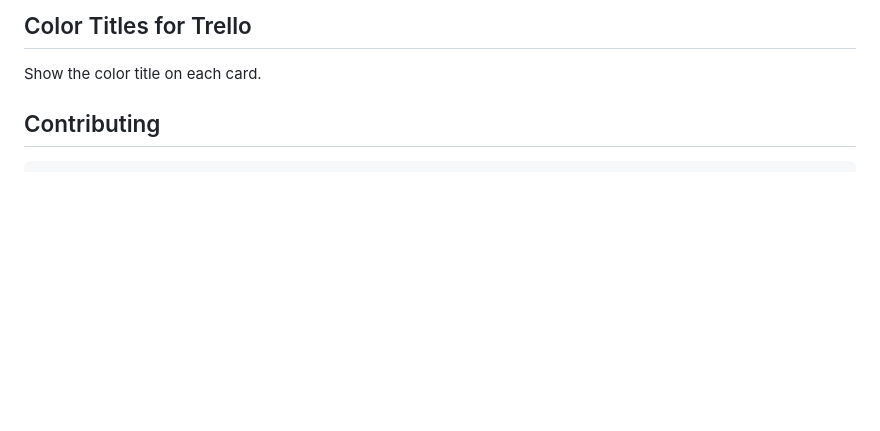
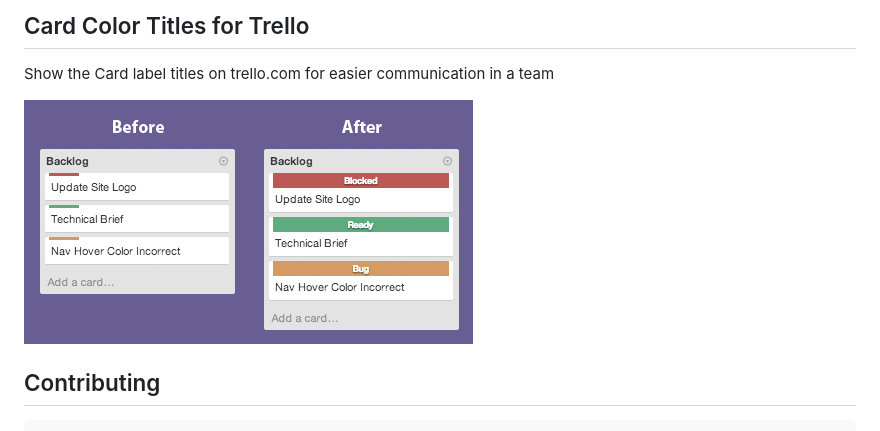
Before and after one commit to ChuckJHardy/ColorTitlesTrello, a Markdown page: README.md, the part around the change. Rendered like a GitHub page; pictures changed too: ExampleImage.png (added); blank space fills up the shorter version.

Commit message:
Add Overrides and Update Readme

```diff
--- a/README.md
+++ b/README.md
@@ -1,6 +1,8 @@
-## Color Titles for Trello
+## Card Color Titles for Trello
 
-Show the color title on each card.
+Show the Card label titles on trello.com for easier communication in a team
+
+![image](ExampleImage.png)
 
 ## Contributing
 
```
Also changed, not shown: 3 other files.
